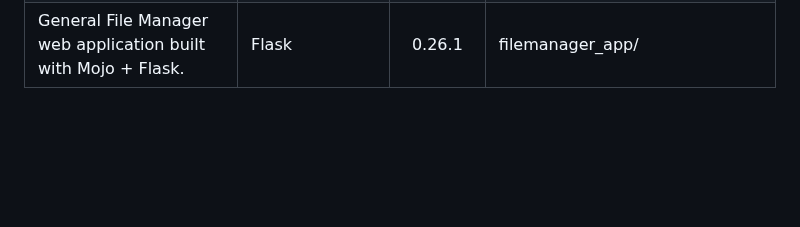
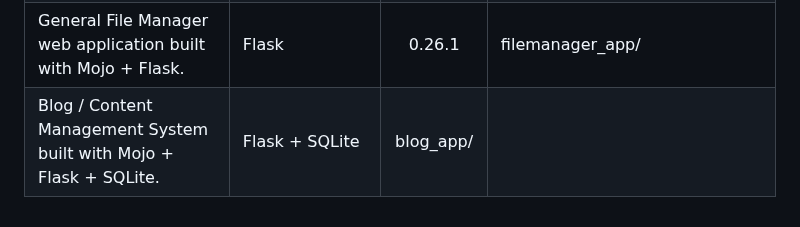
Before and after one commit to ahmetax/Practical-Mojo-Examples, a Markdown page: README.md, the part around the change. GitHub-like rendering; blank space fills up the shorter version.

Commit message:
blog app

```diff
--- a/README.md
+++ b/README.md
@@ -128,3 +128,4 @@ Here is the table
 | Expense Tracker web application built with Mojo + Flask + SQLite. | Flask + Sqlite | 0.26.1 | expense_app.mojo expense_helpers.py expense_templates/ |
 | Weather App built with Mojo + Flask + OpenWeatherMap API. | Flask + Sqlite | 0.26.1 |weather_app.mojo weather_helpers.py weather_templates/ |
 | General File Manager web application built with Mojo + Flask. | Flask | 0.26.1 | filemanager_app/ |
+| Blog / Content Management System built with Mojo + Flask + SQLite.| Flask + SQLite | blog_app/ |
```
